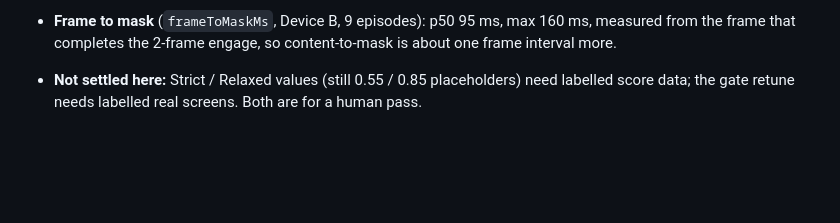
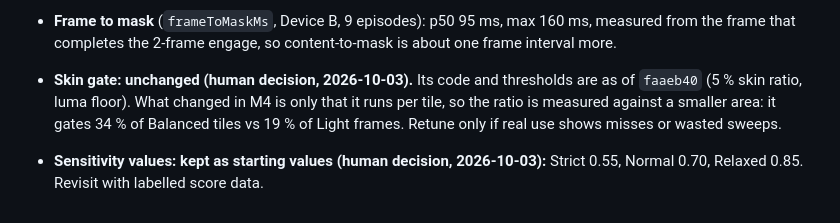
Before and after one commit to CamiloParraS/Sophiel, a Markdown page: docs/DECISIONS.md, the part around the change. Drawn GitHub-style; blank space fills up the shorter version.

```diff
--- a/docs/DECISIONS.md
+++ b/docs/DECISIONS.md
@@ -803,5 +803,9 @@ battery and warming, so treat B's Balanced numbers as an upper bound.
   Frame to mask on A: p50 104 ms, max 315 ms (14 episodes).
 - **Frame to mask** (`frameToMaskMs`, Device B, 9 episodes): p50 95 ms, max 160 ms, measured from
   the frame that completes the 2-frame engage, so content-to-mask is about one frame interval more.
-- **Not settled here:** Strict / Relaxed values (still 0.55 / 0.85 placeholders) need labelled
-  score data; the gate retune needs labelled real screens. Both are for a human pass.
+- **Skin gate: unchanged (human decision, 2026-10-03).** Its code and thresholds are as of
+  `faaeb40` (5 % skin ratio, luma floor). What changed in M4 is only that it runs per tile, so the
+  ratio is measured against a smaller area: it gates 34 % of Balanced tiles vs 19 % of Light frames.
+  Retune only if real use shows misses or wasted sweeps.
+- **Sensitivity values: kept as starting values (human decision, 2026-10-03):** Strict 0.55,
+  Normal 0.70, Relaxed 0.85. Revisit with labelled score data.
```
Also changed, not shown: CLAUDE.md (+16 -14 lines), docs/SPEC.md (+1 -1 lines).
